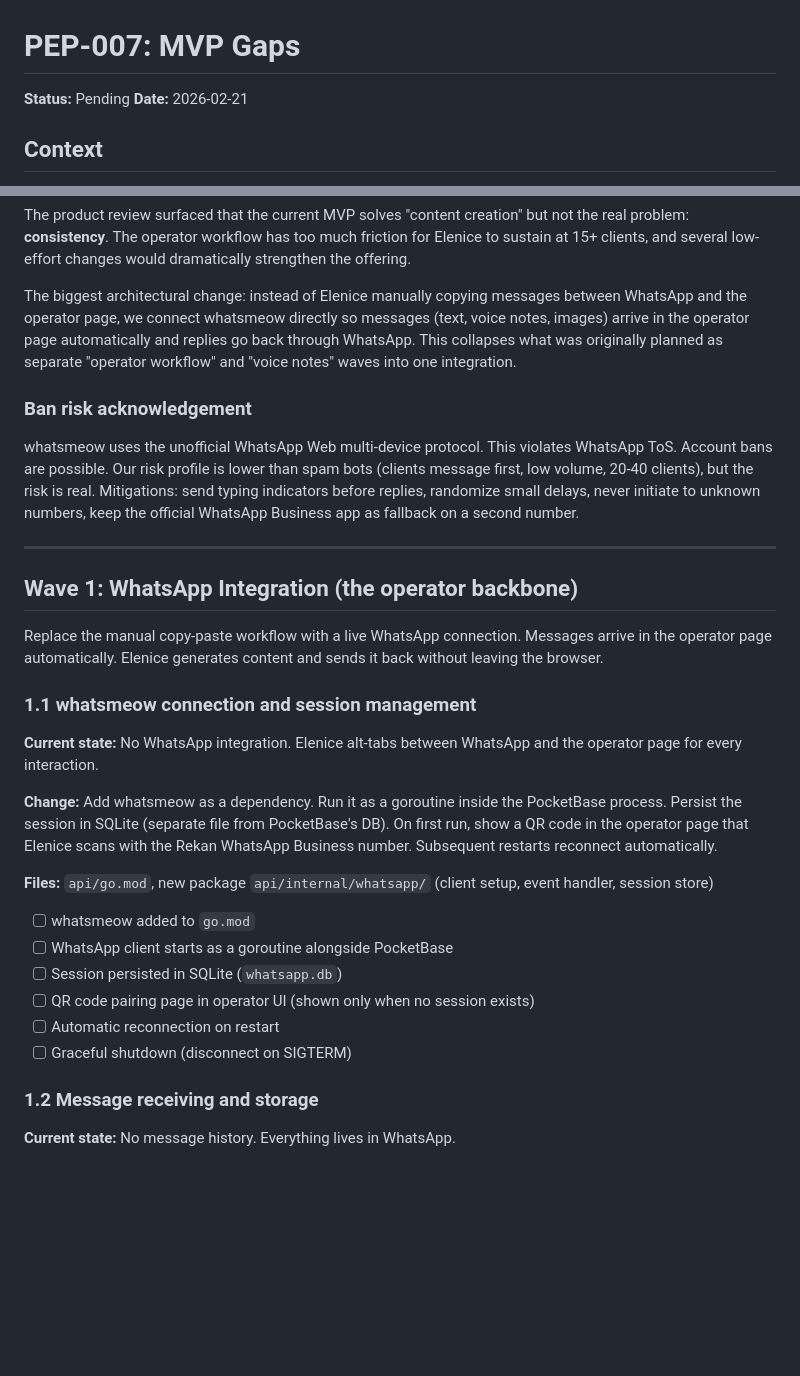
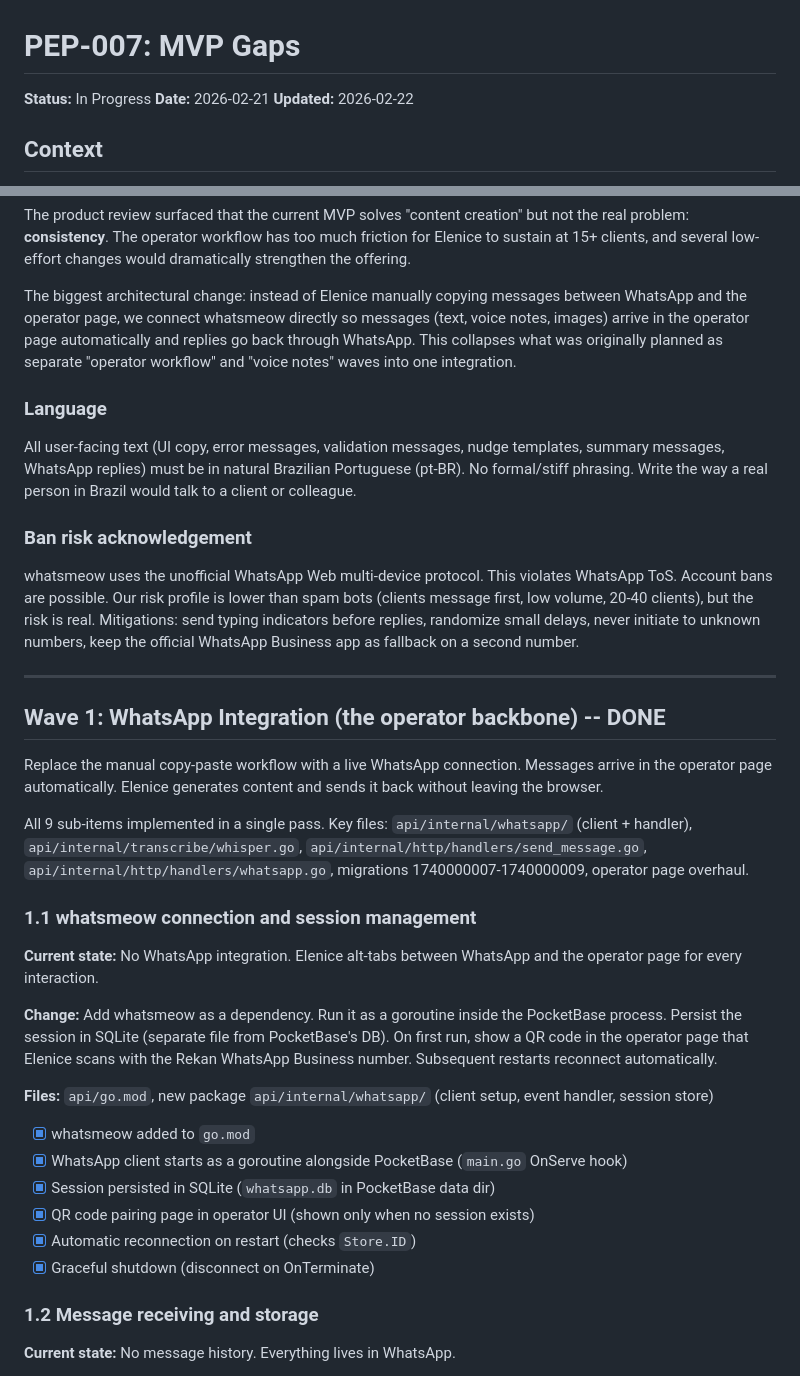
Before and after one commit to denisraison/rekan, a Markdown page: docs/PEP-007-mvp-gaps.md, 2 parts joined by grey strips. Drawn GitHub-style; blank space fills up the shorter version.

```diff
--- a/docs/PEP-007-mvp-gaps.md
+++ b/docs/PEP-007-mvp-gaps.md
@@ -1,7 +1,8 @@
 # PEP-007: MVP Gaps
 
-**Status:** Pending
+**Status:** In Progress
 **Date:** 2026-02-21
+**Updated:** 2026-02-22
 
 ## Context
 
@@ -11,15 +12,21 @@ The product review surfaced that the current MVP solves "content creation" but n
 
 The biggest architectural change: instead of Elenice manually copying messages between WhatsApp and the operator page, we connect whatsmeow directly so messages (text, voice notes, images) arrive in the operator page automatically and replies go back through WhatsApp. This collapses what was originally planned as separate "operator workflow" and "voice notes" waves into one integration.
 
+### Language
+
+All user-facing text (UI copy, error messages, validation messages, nudge templates, summary messages, WhatsApp replies) must be in natural Brazilian Portuguese (pt-BR). No formal/stiff phrasing. Write the way a real person in Brazil would talk to a client or colleague.
+
 ### Ban risk acknowledgement
 
 whatsmeow uses the unofficial WhatsApp Web multi-device protocol. This violates WhatsApp ToS. Account bans are possible. Our risk profile is lower than spam bots (clients message first, low volume, 20-40 clients), but the risk is real. Mitigations: send typing indicators before replies, randomize small delays, never initiate to unknown numbers, keep the official WhatsApp Business app as fallback on a second number.
 
 ---
 
-## Wave 1: WhatsApp Integration (the operator backbone)
+## Wave 1: WhatsApp Integration (the operator backbone) -- DONE
 
 Replace the manual copy-paste workflow with a live WhatsApp connection. Messages arrive in the operator page automatically. Elenice generates content and sends it back without leaving the browser.
+
+All 9 sub-items implemented in a single pass. Key files: `api/internal/whatsapp/` (client + handler), `api/internal/transcribe/whisper.go`, `api/internal/http/handlers/send_message.go`, `api/internal/http/handlers/whatsapp.go`, migrations 1740000007-1740000009, operator page overhaul.
 
 ### 1.1 whatsmeow connection and session management
 
@@ -29,12 +36,12 @@ Replace the manual copy-paste workflow with a live WhatsApp connection. Messages
 
 **Files:** `api/go.mod`, new package `api/internal/whatsapp/` (client setup, event handler, session store)
 
-- [ ] whatsmeow added to `go.mod`
-- [ ] WhatsApp client starts as a goroutine alongside PocketBase
-- [ ] Session persisted in SQLite (`whatsapp.db`)
-- [ ] QR code pairing page in operator UI (shown only when no session exists)
-- [ ] Automatic reconnection on restart
-- [ ] Graceful shutdown (disconnect on SIGTERM)
+- [x] whatsmeow added to `go.mod`
+- [x] WhatsApp client starts as a goroutine alongside PocketBase (`main.go` OnServe hook)
+- [x] Session persisted in SQLite (`whatsapp.db` in PocketBase data dir)
+- [x] QR code pairing page in operator UI (shown only when no session exists)
+- [x] Automatic reconnection on restart (checks `Store.ID`)
+- [x] Graceful shutdown (disconnect on OnTerminate)
 
 ### 1.2 Message receiving and storage
 
```
Also changed, not shown: other parts of docs/PEP-007-mvp-gaps.md (+45 -45 lines).
